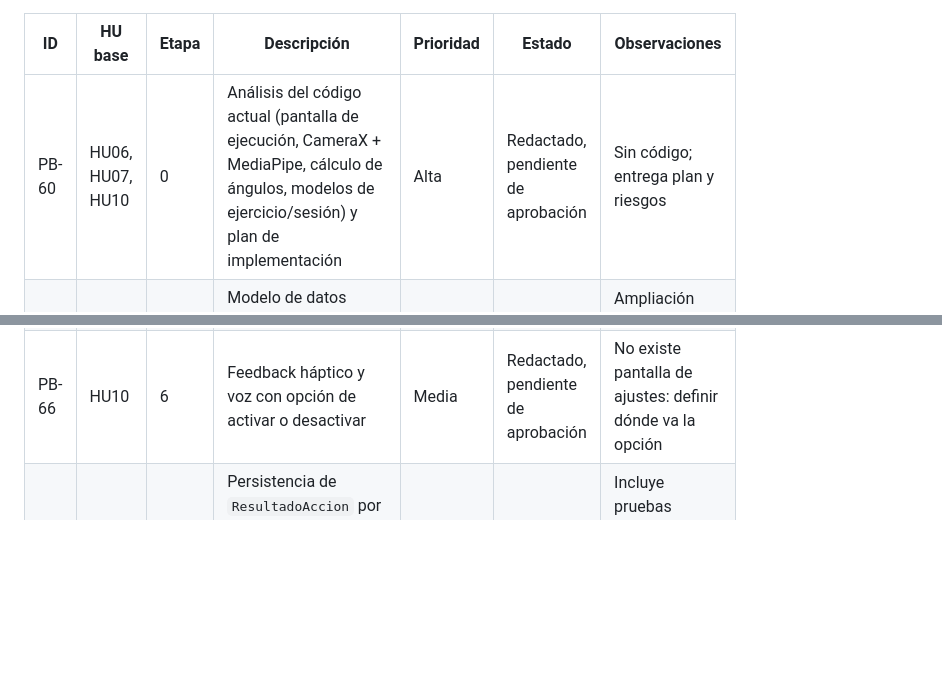
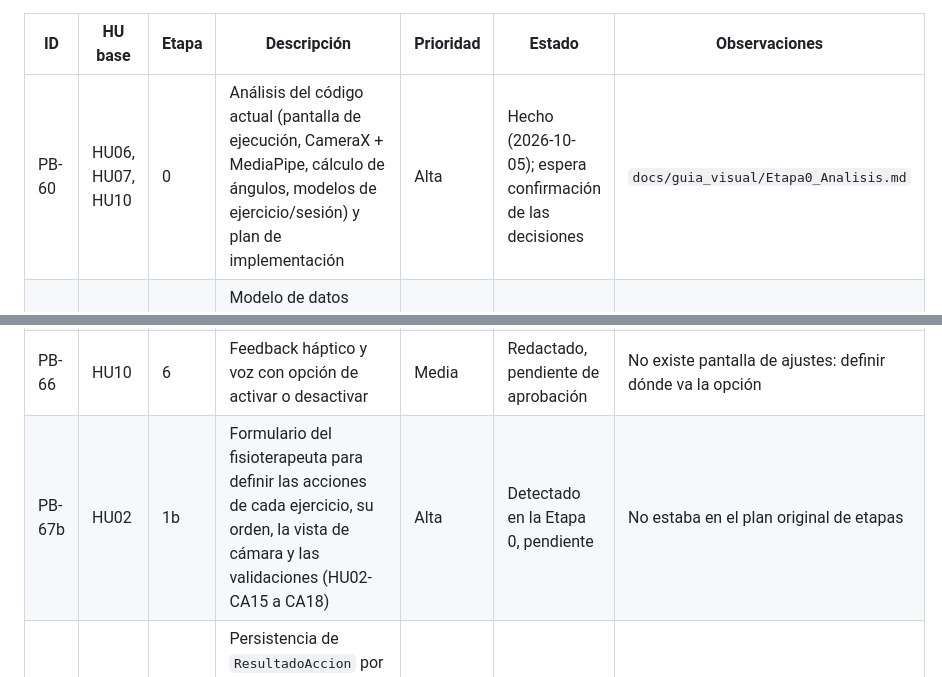
Before and after one commit to Adriancas28/app-rehabilitacion, a Markdown page: docs/analisis/03_Product_Backlog.md, 2 parts joined by grey strips. GitHub-like rendering; blank space fills up the shorter version.

Commit message:
Etapa 0 de la guia visual: analisis del codigo, plan por etapas, riesgos y propuestas de decision; backlog PB-60 y PB-67b

```diff
--- a/docs/analisis/03_Product_Backlog.md
+++ b/docs/analisis/03_Product_Backlog.md
@@ -79,13 +79,14 @@ Funcionalidad: cada ejercicio se compone de N repeticiones y cada repetición de
 
 | ID | HU base | Etapa | Descripción | Prioridad | Estado | Observaciones |
 |---|---|---|---|---|---|---|
-| PB-60 | HU06, HU07, HU10 | 0 | Análisis del código actual (pantalla de ejecución, CameraX + MediaPipe, cálculo de ángulos, modelos de ejercicio/sesión) y plan de implementación | Alta | Redactado, pendiente de aprobación | Sin código; entrega plan y riesgos |
+| PB-60 | HU06, HU07, HU10 | 0 | Análisis del código actual (pantalla de ejecución, CameraX + MediaPipe, cálculo de ángulos, modelos de ejercicio/sesión) y plan de implementación | Alta | Hecho (2026-10-05); espera confirmación de las decisiones | `docs/guia_visual/Etapa0_Analisis.md` |
 | PB-61 | HU02, HU06, HU09, HU17 | 1 | Modelo de datos genérico: `Accion`, `ResultadoAccion`, vista de cámara; compatibilidad con ejercicios sin acciones | Alta | Redactado, pendiente de aprobación | Ampliación fuera del diccionario de datos oficial; se documenta como las demás |
 | PB-62 | HU07 | 2 | Mapeo de coordenadas (landmark → pantalla, cámara frontal espejada) y suavizado (filtro One Euro); cuadros no confiables | Alta | Redactado, pendiente de aprobación | Probar en dispositivo real |
 | PB-63 | HU08, HU09 | 3 | Motor de cálculo genérico `PoseGuideCalculator` (ángulo, progreso, zona, estado) | Alta | Redactado, pendiente de aprobación | El ángulo actual (vértice de tres puntos) coincide con pivote–referencia–distal |
 | PB-64 | HU06 | 4 | Máquina de estados repetición → acción | Alta | Redactado, pendiente de aprobación | Reemplaza el avance por tiempo fijo de cada repetición |
 | PB-65 | HU10 | 5 | Overlay visual en Compose (recorrido, parte realizada, zona meta, segmento fantasma, segmento real, HUD) | Alta | Redactado, pendiente de aprobación | Cambia la decisión de Sprint 4 (ícono mínimo sin texto): requiere confirmación |
 | PB-66 | HU10 | 6 | Feedback háptico y voz con opción de activar o desactivar | Media | Redactado, pendiente de aprobación | No existe pantalla de ajustes: definir dónde va la opción |
+| PB-67b | HU02 | 1b | Formulario del fisioterapeuta para definir las acciones de cada ejercicio, su orden, la vista de cámara y las validaciones (HU02-CA15 a CA18) | Alta | Detectado en la Etapa 0, pendiente | No estaba en el plan original de etapas |
 | PB-67 | HU17, HU18 | 7 | Persistencia de `ResultadoAccion` por repetición y detalle por acciones en la vista del fisioterapeuta; prueba con los 12 ejercicios; documentación | Alta | Redactado, pendiente de aprobación | Incluye pruebas manuales: cámara frontal y trasera, ambos lados, poca luz, fuera de cuadro |
 
 Relación con pendientes ya registrados: PB-50 (sesión sin persona detectada) se resuelve en parte con los cuadros no confiables, pero queda abierto cómo evitar que la sesión se quede esperando indefinidamente.
```
Also changed, not shown: docs/guia_visual/Etapa0_Analisis.md (added, +84 -0 lines).
